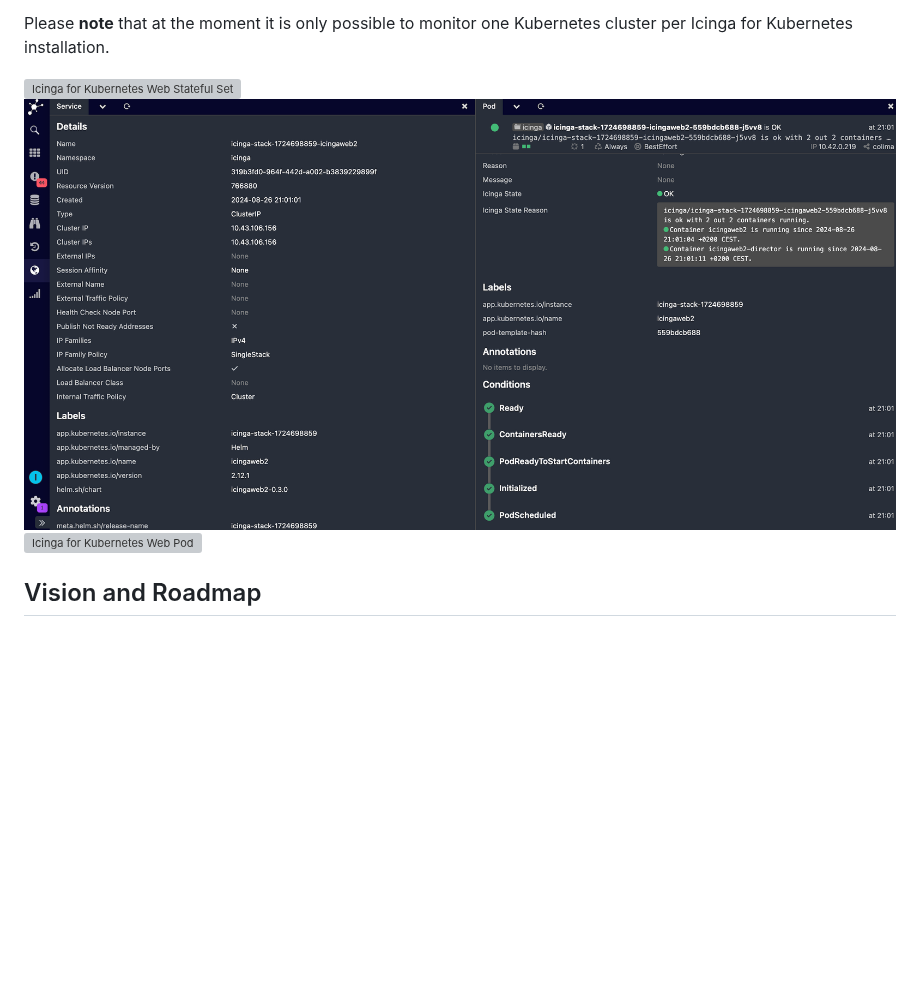
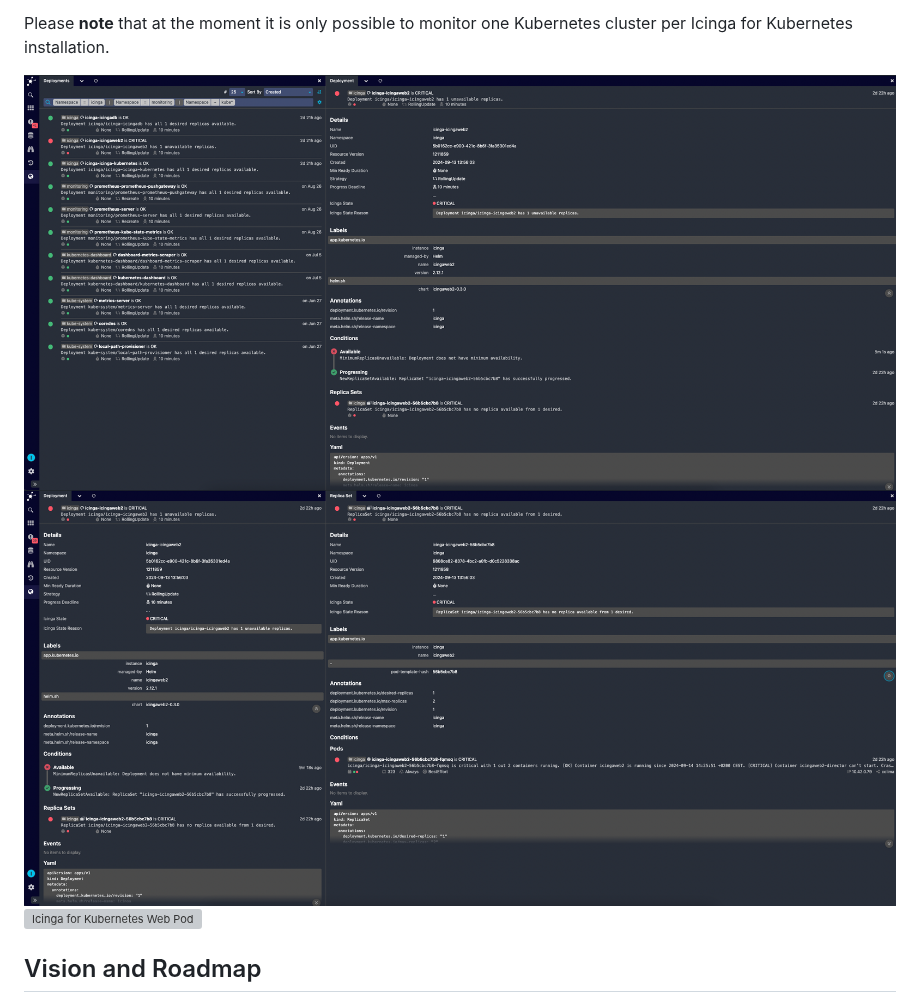
Before and after one commit to Icinga/icinga-kubernetes, a Markdown page: README.md, the part around the change. Drawn GitHub-style; pictures changed too: doc/res/icinga-kubernetes-web-deployment.png (added), doc/res/icinga-kubernetes-web-replica-set.png (added), doc/res/icinga-kubernetes-web-service.png (deleted); blank space fills up the shorter version; grey boxes are pictures that could not be loaded.

```diff
--- a/README.md
+++ b/README.md
@@ -21,8 +21,8 @@ including the database, common setup approaches include the following:
 Please **note** that at the moment it is only possible to monitor one Kubernetes cluster per
 Icinga for Kubernetes installation.
 
-![Icinga for Kubernetes Web Stateful Set](doc/res/icinga-kubernetes-web-stateful-set.png)
-![Icinga for Kubernetes Web Service](doc/res/icinga-kubernetes-web-service.png)
+![Icinga for Kubernetes Web Deployment](doc/res/icinga-kubernetes-web-deployment.png)
+![Icinga for Kubernetes Web Replica Set](doc/res/icinga-kubernetes-web-replica-set.png)
 ![Icinga for Kubernetes Web Pod](doc/res/icinga-kubernetes-web-pod.png)
 
 ## Vision and Roadmap
```
Also changed, not shown: doc/01-About.md (+2 -2 lines), 2 other files.
